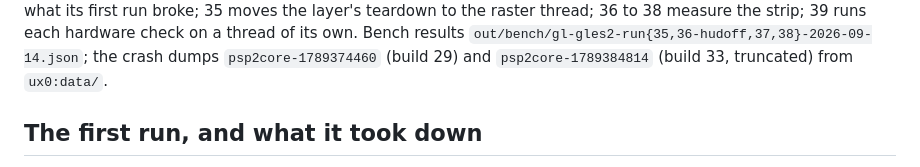
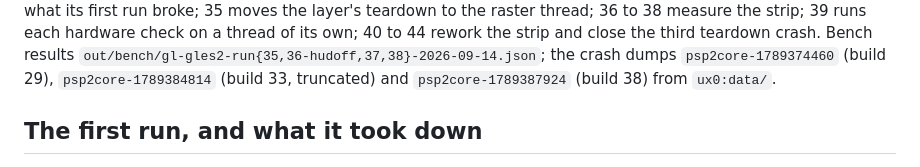
Before and after one commit to flutter-vita/flutter-vita, a Markdown page: docs/results/one-gallery-2026-09-14.md, the part around one of its changes. Rendered like a GitHub page.

```diff
--- a/docs/results/one-gallery-2026-09-14.md
+++ b/docs/results/one-gallery-2026-09-14.md
@@ -9,9 +9,10 @@ what does the strip cost a scene?
 Build 30 is the first combined app; 31 to 34 fix what its first run broke;
 35 moves the layer's teardown to the raster thread; 36 to 38 measure the
-strip; 39 runs each hardware check on a thread of its own. Bench results
+strip; 39 runs each hardware check on a thread of its own; 40 to 44 rework
+the strip and close the third teardown crash. Bench results
 `out/bench/gl-gles2-run{35,36-hudoff,37,38}-2026-09-14.json`; the crash
-dumps `psp2core-1789374460` (build 29) and `psp2core-1789384814` (build 33,
-truncated) from `ux0:data/`.
+dumps `psp2core-1789374460` (build 29), `psp2core-1789384814` (build 33,
+truncated) and `psp2core-1789387924` (build 38) from `ux0:data/`.
 
 ## The first run, and what it took down
 
```
Also changed, not shown: other parts of docs/results/one-gallery-2026-09-14.md (+62 -10 lines).
